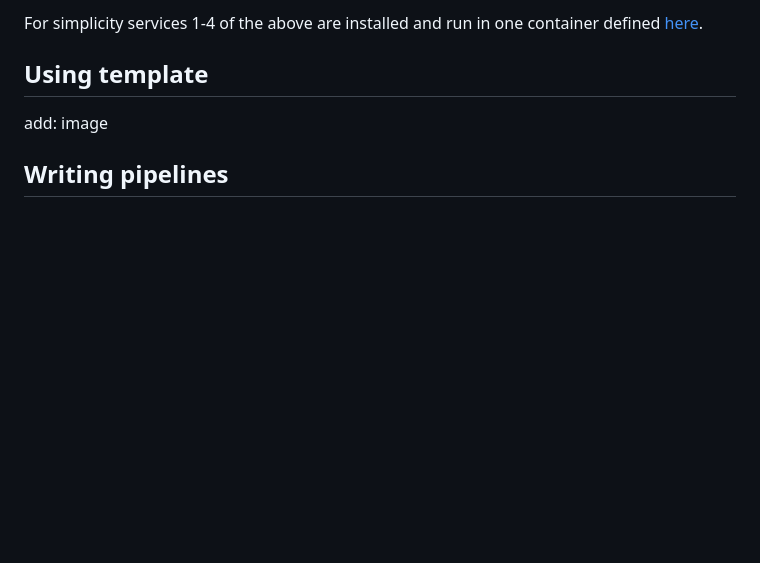
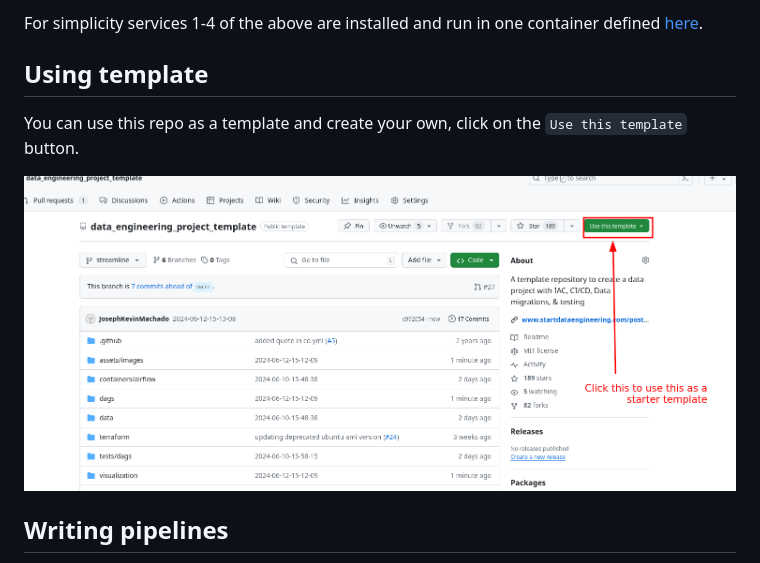
Before and after one commit to josephmachado/data_engineering_project_template, a Markdown page: README.md, the part around the change. Drawn GitHub-style; pictures changed too: assets/images/template.png (added); blank space fills up the shorter version.

Commit message:
2024-06-12-15-15-49

```diff
--- a/README.md
+++ b/README.md
@@ -55,7 +55,9 @@ For simplicity services 1-4 of the above are installed and run in one container
 
 ## Using template
 
-add: image
+You can use this repo as a template and create your own, click on the `Use this template` button.
+
+![Template](./assets/images/template.png)
 
 ## Writing pipelines
 
```
